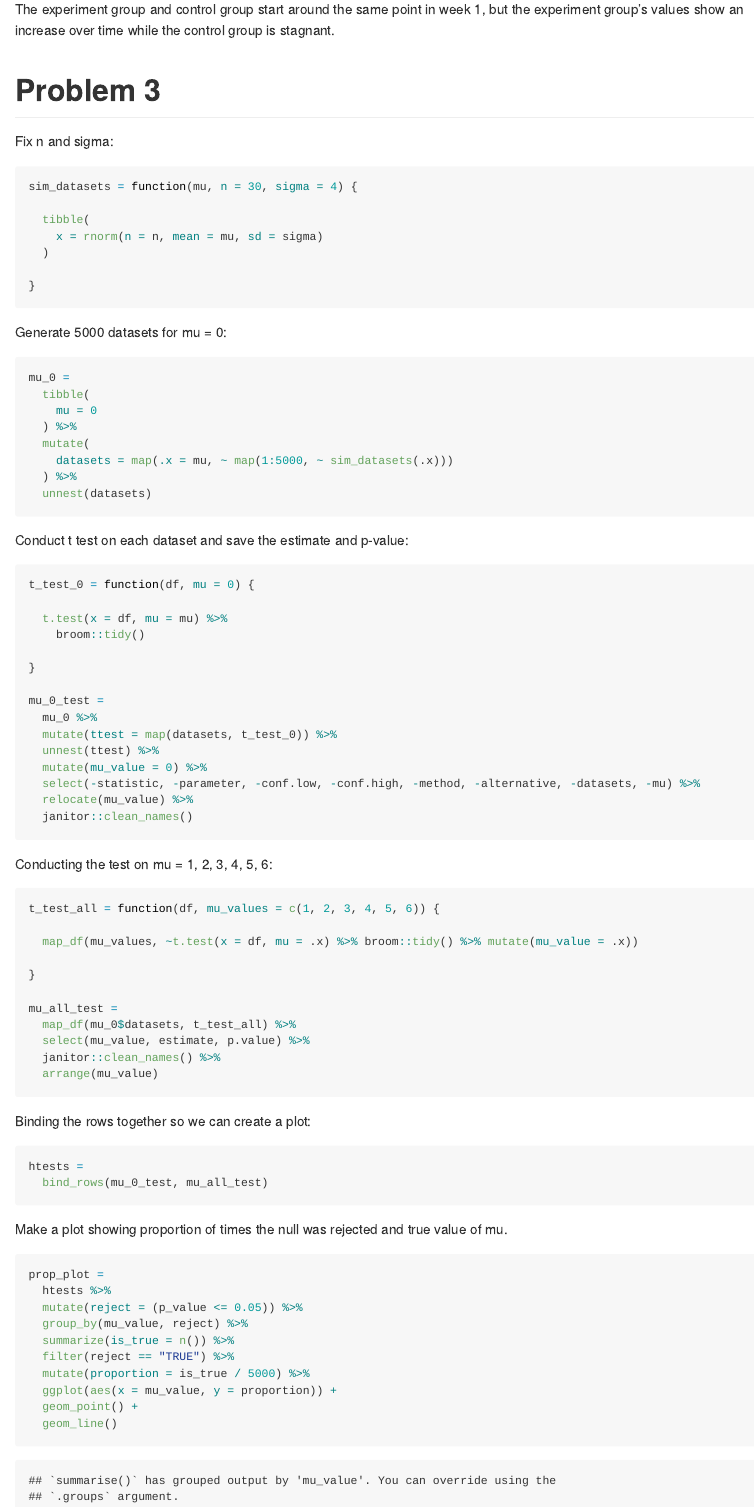
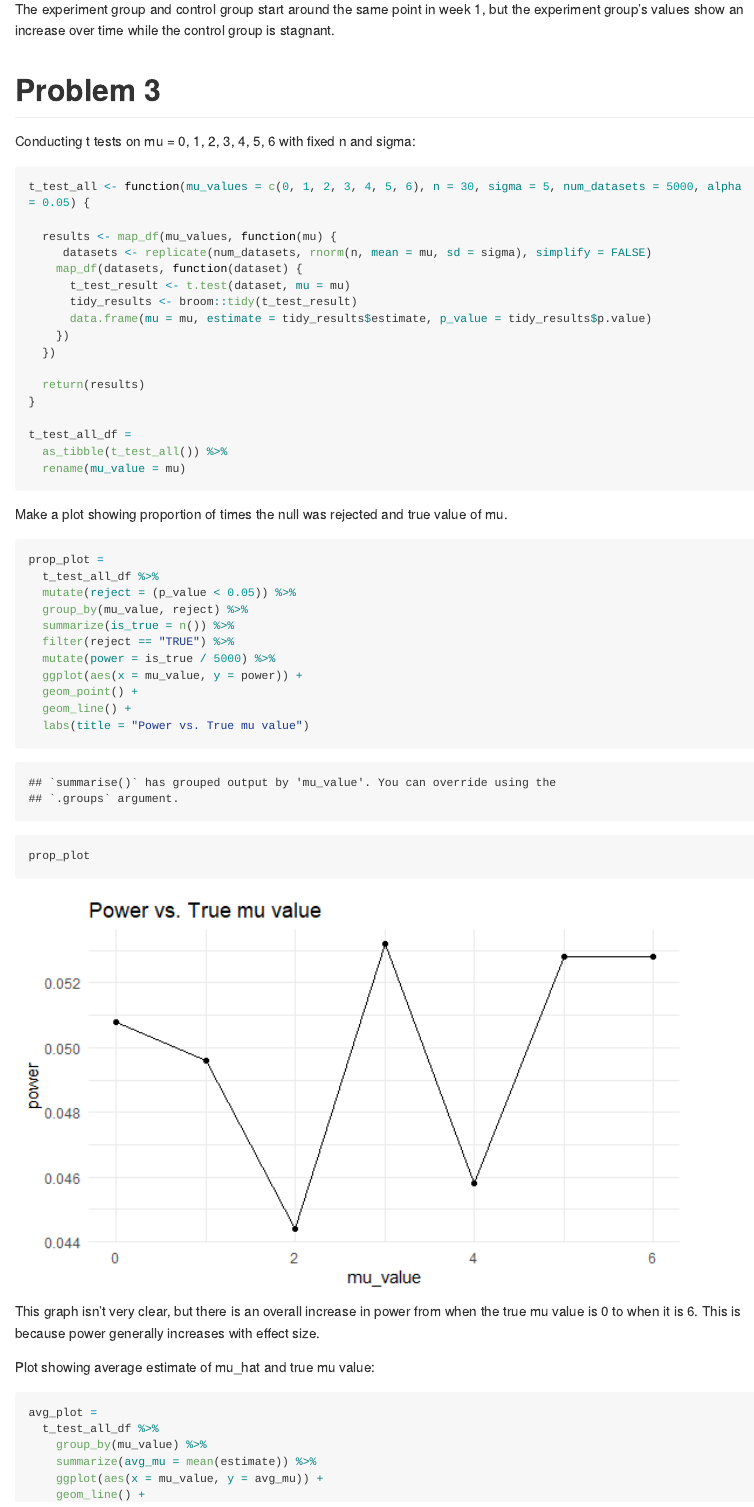
Before and after one commit to cdai18/p8105_hw5_cd3347, an R Markdown document (p8105_hw5_cd3347.Rmd): the page in a window 1100 px wide, from 1770 px down. The pictures show the output file p8105_hw5_cd3347.md that the author committed with the source, drawn offline in the style of GitHub; long lines of code are wrapped.

Commit message:
conducting t tests on additional mu values, creating plots

````diff
--- a/p8105_hw5_cd3347.Rmd
+++ b/p8105_hw5_cd3347.Rmd
@@ -92,90 +92,58 @@ The experiment group and control group start around the same point in week 1, bu
 
 # Problem 3
 
-Fix n and sigma:
+Conducting t tests on mu = 0, 1, 2, 3, 4, 5, 6 with fixed n and sigma:
 
 ```{r}
-sim_datasets = function(mu, n = 30, sigma = 4) {
 
-  tibble(
-    x = rnorm(n = n, mean = mu, sd = sigma)
-  )
+t_test_all <- function(mu_values = c(0, 1, 2, 3, 4, 5, 6), n = 30, sigma = 5, num_datasets = 5000, alpha = 0.05) {
 
-}
-```
+  results <- map_df(mu_values, function(mu) {
+     datasets <- replicate(num_datasets, rnorm(n, mean = mu, sd = sigma), simplify = FALSE)
+    map_df(datasets, function(dataset) {
+      t_test_result <- t.test(dataset, mu = mu)
+      tidy_results <- broom::tidy(t_test_result)
+      data.frame(mu = mu, estimate = tidy_results$estimate, p_value = tidy_results$p.value)
+    })
+  })
 
-
-Generate 5000 datasets for mu = 0:
-
-```{r}
-mu_0 =
-  tibble(
-    mu = 0
-  ) %>%
-  mutate(
-    datasets = map(.x = mu, ~ map(1:5000, ~ sim_datasets(.x)))
-  ) %>%
-  unnest(datasets)
-```
-
-Conduct t test on each dataset and save the estimate and p-value:
-
-```{r}
-t_test_0 = function(df, mu = 0) {
-
-  t.test(x = df, mu = mu) %>%
-    broom::tidy()
-
+  return(results)
 }
 
-mu_0_test =
-  mu_0 %>%
-  mutate(ttest = map(datasets, t_test_0)) %>%
-  unnest(ttest) %>%
-  mutate(mu_value = 0) %>%
-  select(-statistic, -parameter, -conf.low, -conf.high, -method, -alternative, -datasets, -mu) %>%
-  relocate(mu_value) %>%
-  janitor::clean_names()
-```
+t_test_all_df =
+  as_tibble(t_test_all()) %>%
+  rename(mu_value = mu)
 
-Conducting the test on mu = 1, 2, 3, 4, 5, 6:
-
-```{r}
-t_test_all = function(df, mu_values = c(1, 2, 3, 4, 5, 6)) {
-
-  map_df(mu_values, ~t.test(x = df, mu = .x) %>% broom::tidy() %>% mutate(mu_value = .x))
-
-}
-
-mu_all_test =
-  map_df(mu_0$datasets, t_test_all) %>%
-  select(mu_value, estimate, p.value) %>%
-  janitor::clean_names() %>%
-  arrange(mu_value)
-
-```
-
-Binding the rows together so we can create a plot:
-
-```{r}
-htests =
-  bind_rows(mu_0_test, mu_all_test)
 ```
 
 Make a plot showing proportion of times the null was rejected and true value of mu.
 
 ```{r}
 prop_plot =
-  htests %>%
-  mutate(reject = (p_value <= 0.05)) %>%
+  t_test_all_df %>%
+  mutate(reject = (p_value < 0.05)) %>%
   group_by(mu_value, reject) %>%
   summarize(is_true = n()) %>%
   filter(reject == "TRUE") %>%
-  mutate(proportion = is_true / 5000) %>%
-  ggplot(aes(x = mu_value, y = proportion)) +
+  mutate(power = is_true / 5000) %>%
+  ggplot(aes(x = mu_value, y = power)) +
   geom_point() +
-  geom_line()
+  geom_line() +
+  labs(title = "Power vs. True mu value")
 
 prop_plot
 
 ```
+
+This graph isn't very clear, but there is an overall increase in power from when the true mu value is 0 to when it is 6. This is because power generally increases with effect size.
+
+
+Plot showing average estimate of mu_hat and true mu value:
+
+```{r}
+avg_plot =
+  t_test_all_df %>%
+    group_by(mu_value) %>%
+    summarize(avg_mu = mean(estimate)) %>%
+    ggplot(aes(x = mu_value, y = avg_mu)) +
+    geom_line() +
````
Also changed, not shown: p8105_hw5_cd3347.md, p8105_hw5_cd3347_files/figure-gfm/unnamed-chunk-6-1.png (added), p8105_hw5_cd3347_files/figure-gfm/unnamed-chunk-7-1.png (added), p8105_hw5_cd3347_files/figure-gfm/unnamed-chunk-8-1.png (added), p8105_hw5_cd3347.Rmd (29 more changed lines).
